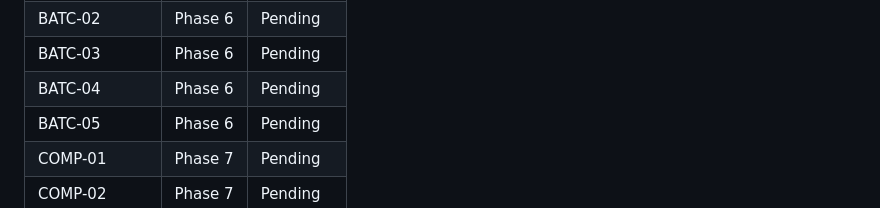
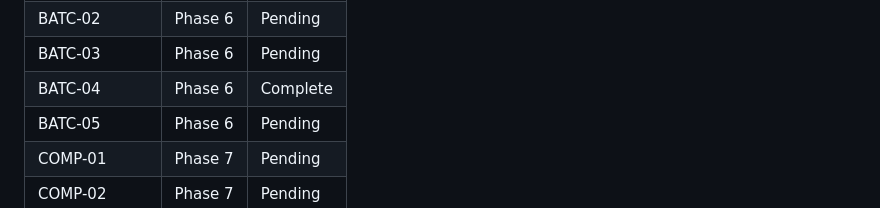
Before and after one commit to marvinm2/molAOP-analyser, a Markdown page: .planning/REQUIREMENTS.md, the part around one of its changes. Drawn GitHub-style.

```diff
--- a/.planning/REQUIREMENTS.md
+++ b/.planning/REQUIREMENTS.md
@@ -104,7 +104,7 @@ Which phases cover which requirements. Updated during roadmap creation.
 | BATC-01 | Phase 6 | Pending |
 | BATC-02 | Phase 6 | Pending |
 | BATC-03 | Phase 6 | Pending |
-| BATC-04 | Phase 6 | Pending |
+| BATC-04 | Phase 6 | Complete |
 | BATC-05 | Phase 6 | Pending |
 | COMP-01 | Phase 7 | Pending |
 | COMP-02 | Phase 7 | Pending |
```
Also changed, not shown: other parts of .planning/REQUIREMENTS.md (+1 -1 lines), .planning/STATE.md (+16 -12 lines).
